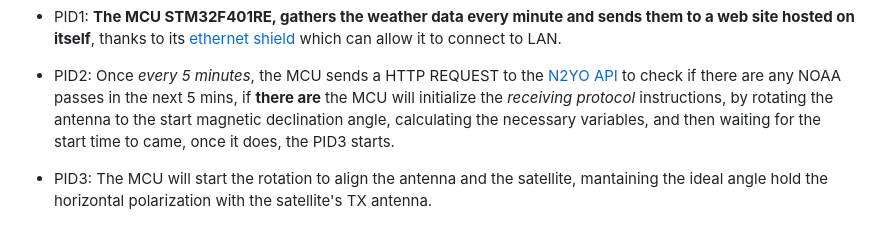
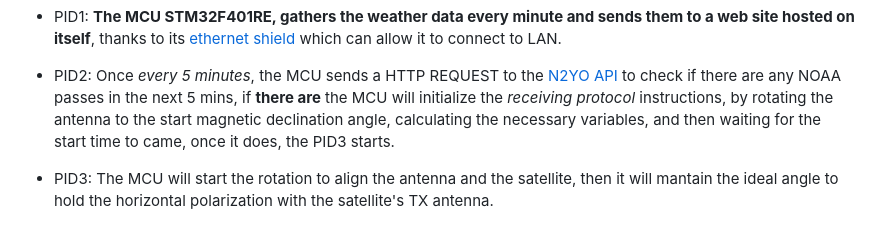
Before and after one commit to SebsIII/SRCS, a Markdown page: README.md, the part around the change. Drawn GitHub-style.

```diff
--- a/README.md
+++ b/README.md
@@ -51,4 +51,4 @@ The complete system is the following: <br>
 
 - PID2: Once *every 5 minutes*, the MCU sends a HTTP REQUEST to the [N2YO API](https://www.n2yo.com/api/) to check if there are any NOAA passes in the next 5 mins, if **there are** the MCU will initialize the *receiving protocol* instructions, by rotating the antenna to the start magnetic declination angle, calculating the necessary variables, and then waiting for the start time to came, once it does, the PID3 starts.
 
-- PID3: The MCU will start the rotation to align the antenna and the satellite, mantaining the ideal angle hold the horizontal polarization with the satellite's TX antenna.
+- PID3: The MCU will start the rotation to align the antenna and the satellite, then it will mantain the ideal angle to hold the horizontal polarization with the satellite's TX antenna.
```
